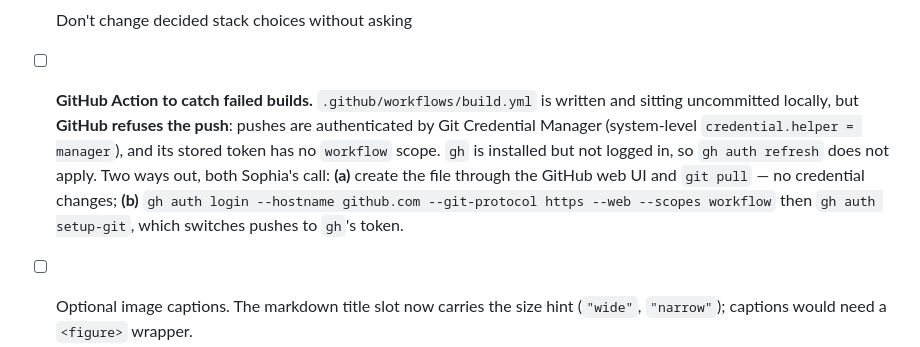
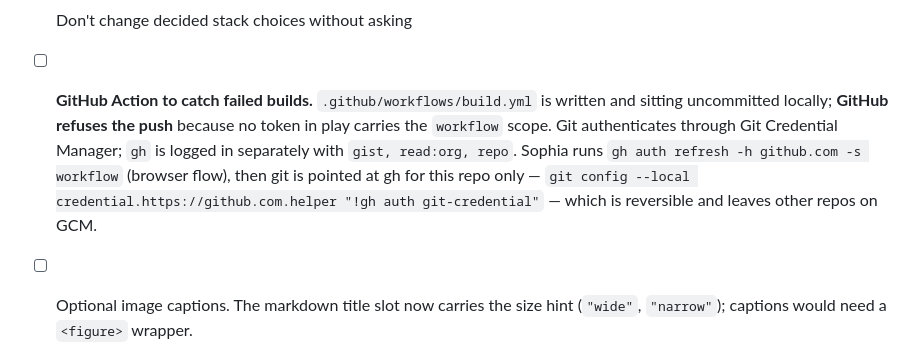
Before and after one commit to sklocheva/hookd, a Markdown page: TODO.md, the part around the change. GitHub-like rendering.

```diff
--- a/TODO.md
+++ b/TODO.md
@@ -136,13 +136,12 @@ not things a script can check:
 - [ ] One change per branch; keep diffs reviewable
 - [ ] Don't change decided stack choices without asking
 - [ ] **GitHub Action to catch failed builds.** `.github/workflows/build.yml` is written and
-      sitting uncommitted locally, but **GitHub refuses the push**: pushes are authenticated by
-      Git Credential Manager (system-level `credential.helper = manager`), and its stored token
-      has no `workflow` scope. `gh` is installed but not logged in, so `gh auth refresh` does
-      not apply. Two ways out, both Sophia's call:
-      **(a)** create the file through the GitHub web UI and `git pull` — no credential changes;
-      **(b)** `gh auth login --hostname github.com --git-protocol https --web --scopes workflow`
-      then `gh auth setup-git`, which switches pushes to `gh`'s token.
+      sitting uncommitted locally; **GitHub refuses the push** because no token in play carries
+      the `workflow` scope. Git authenticates through Git Credential Manager; `gh` is logged in
+      separately with `gist, read:org, repo`. Sophia runs
+      `gh auth refresh -h github.com -s workflow` (browser flow), then git is pointed at gh for
+      this repo only — `git config --local credential.https://github.com.helper "!gh auth
+      git-credential"` — which is reversible and leaves other repos on GCM.
 
 - [ ] Optional image captions. The markdown title slot now carries the size hint
       (`"wide"`, `"narrow"`); captions would need a `<figure>` wrapper.
```
Also changed, not shown: CLAUDE.md (+10 -7 lines), 1 other file.
